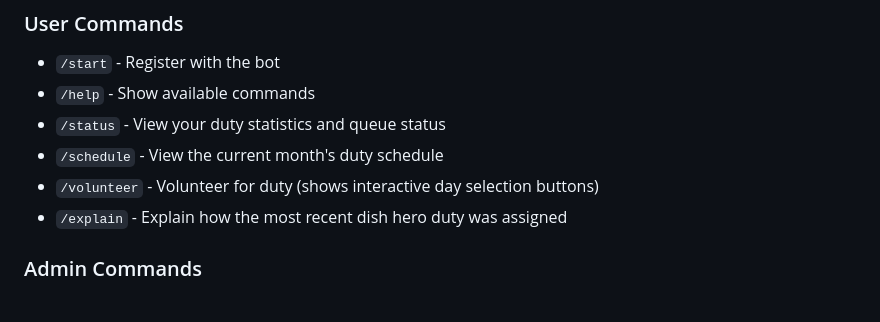
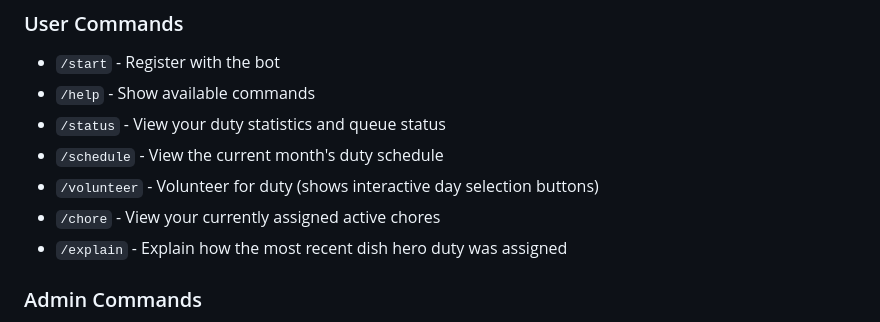
Before and after one commit to korjavin/dutyassistant, a Markdown page: README.md, the part around the change. Rendered like a GitHub page.

Commit message:
feat: update docs - add /chore user command to README and archive plan
Document that non-admin users can use /chore to view their active chores,
and move completed plan to docs/plans/completed/.

```diff
--- a/README.md
+++ b/README.md
@@ -89,6 +89,7 @@ The project uses GitHub Actions for automated builds and deployments. On push to
 - `/status` - View your duty statistics and queue status
 - `/schedule` - View the current month's duty schedule
 - `/volunteer` - Volunteer for duty (shows interactive day selection buttons)
+- `/chore` - View your currently assigned active chores
 - `/explain` - Explain how the most recent dish hero duty was assigned
 
 ### Admin Commands
```
Also changed, not shown: 2 other files.
